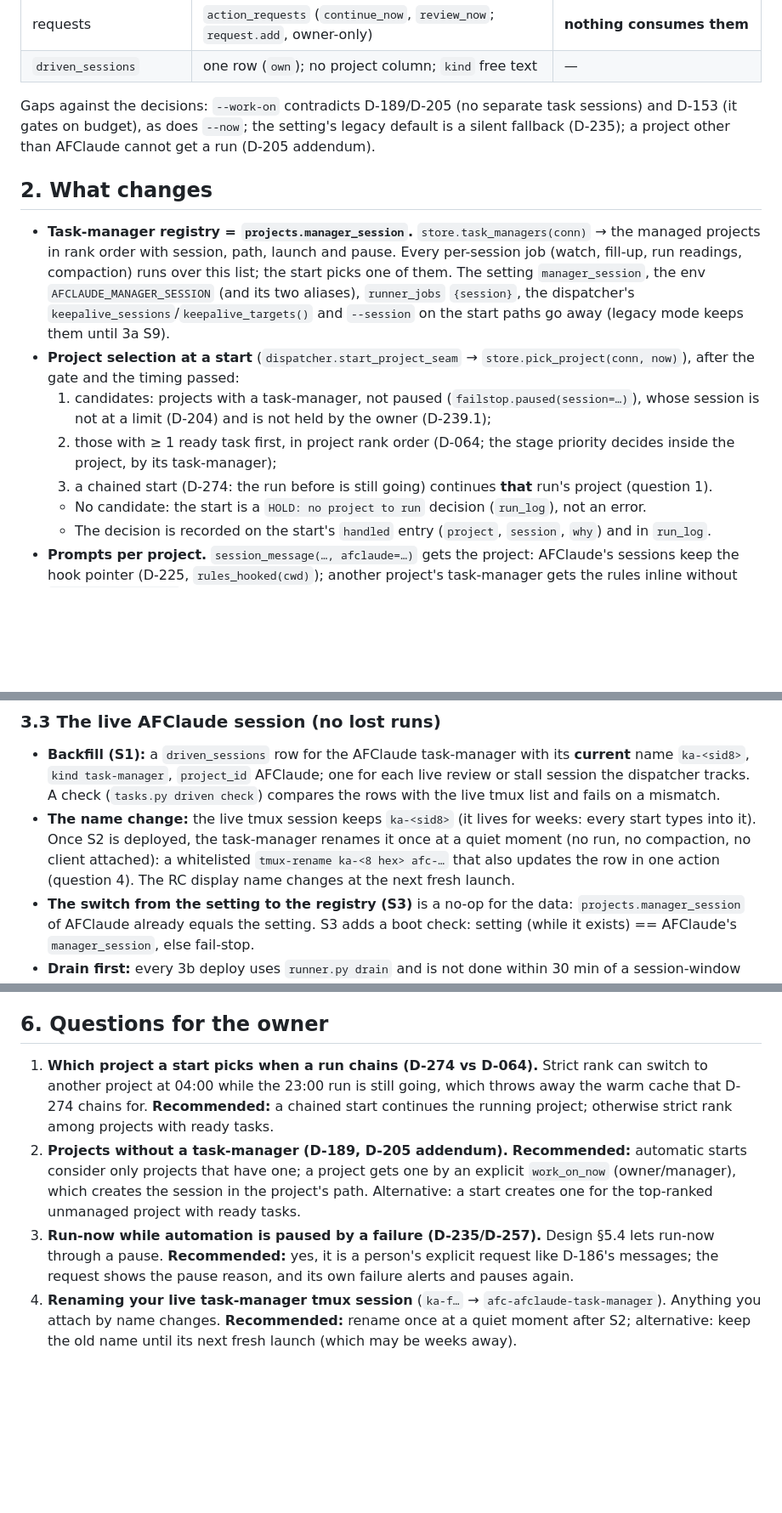
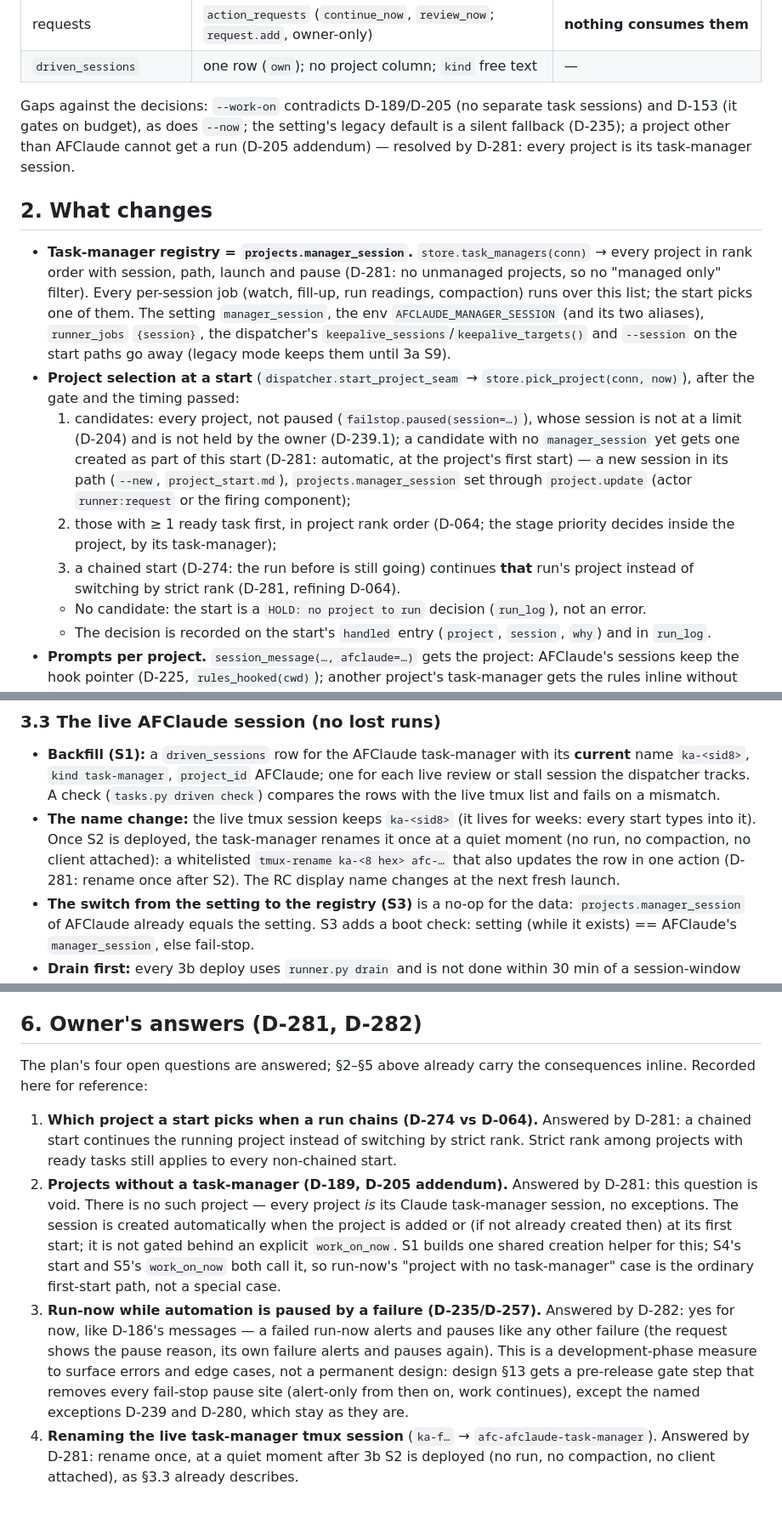
Before and after one commit to Windows200000/AFClaude, a Markdown page: docs/phase3b_plan.md, 3 parts joined by grey strips. Shown at 85% size. GitHub-like rendering; blank space fills up the shorter version.

```diff
--- a/docs/phase3b_plan.md
+++ b/docs/phase3b_plan.md
@@ -26,15 +26,15 @@ Binding inputs: D-147 (no special keep-alive path; readable tmux names), D-189 (
 | requests | `action_requests` (`continue_now`, `review_now`; `request.add`, owner-only) | **nothing consumes them** |
 | `driven_sessions` | one row (`own`); no project column; `kind` free text | — |
 
-Gaps against the decisions: `--work-on` contradicts D-189/D-205 (no separate task sessions) and D-153 (it gates on budget), as does `--now`; the setting's legacy default is a silent fallback (D-235); a project other than AFClaude cannot get a run (D-205 addendum).
+Gaps against the decisions: `--work-on` contradicts D-189/D-205 (no separate task sessions) and D-153 (it gates on budget), as does `--now`; the setting's legacy default is a silent fallback (D-235); a project other than AFClaude cannot get a run (D-205 addendum) — resolved by D-281: every project is its task-manager session.
 
 ## 2. What changes
 
-- **Task-manager registry = `projects.manager_session`.** `store.task_managers(conn)` → the managed projects in rank order with session, path, launch and pause. Every per-session job (watch, fill-up, run readings, compaction) runs over this list; the start picks one of them. The setting `manager_session`, the env `AFCLAUDE_MANAGER_SESSION` (and its two aliases), `runner_jobs` `{session}`, the dispatcher's `keepalive_sessions`/`keepalive_targets()` and `--session` on the start paths go away (legacy mode keeps them until 3a S9).
+- **Task-manager registry = `projects.manager_session`.** `store.task_managers(conn)` → every project in rank order with session, path, launch and pause (D-281: no unmanaged projects, so no "managed only" filter). Every per-session job (watch, fill-up, run readings, compaction) runs over this list; the start picks one of them. The setting `manager_session`, the env `AFCLAUDE_MANAGER_SESSION` (and its two aliases), `runner_jobs` `{session}`, the dispatcher's `keepalive_sessions`/`keepalive_targets()` and `--session` on the start paths go away (legacy mode keeps them until 3a S9).
 - **Project selection at a start** (`dispatcher.start_project_seam` → `store.pick_project(conn, now)`), after the gate and the timing passed:
-  1. candidates: projects with a task-manager, not paused (`failstop.paused(session=…)`), whose session is not at a limit (D-204) and is not held by the owner (D-239.1);
+  1. candidates: every project, not paused (`failstop.paused(session=…)`), whose session is not at a limit (D-204) and is not held by the owner (D-239.1); a candidate with no `manager_session` yet gets one created as part of this start (D-281: automatic, at the project's first start) — a new session in its path (`--new`, `project_start.md`), `projects.manager_session` set through `project.update` (actor `runner:request` or the firing component);
   2. those with ≥ 1 ready task first, in project rank order (D-064; the stage priority decides inside the project, by its task-manager);
-  3. a chained start (D-274: the run before is still going) continues **that** run's project (question 1).
+  3. a chained start (D-274: the run before is still going) continues **that** run's project instead of switching by strict rank (D-281, refining D-064).
   - No candidate: the start is a `HOLD: no project to run` decision (`run_log`), not an error.
   - The decision is recorded on the start's `handled` entry (`project`, `session`, `why`) and in `run_log`.
 - **Prompts per project.** `session_message(…, afclaude=…)` gets the project: AFClaude's sessions keep the hook pointer (D-225, `rules_hooked(cwd)`); another project's task-manager gets the rules inline without `manager_afclaude.md` (its cwd has no hook). The SessionStart hook itself is unchanged.
@@ -66,7 +66,7 @@ Gaps against the decisions: `--work-on` contradicts D-189/D-205 (no separate tas
 
 ### 3.3 The live AFClaude session (no lost runs)
 - **Backfill (S1):** a `driven_sessions` row for the AFClaude task-manager with its **current** name `ka-<sid8>`, `kind task-manager`, `project_id` AFClaude; one for each live review or stall session the dispatcher tracks. A check (`tasks.py driven check`) compares the rows with the live tmux list and fails on a mismatch.
-- **The name change:** the live tmux session keeps `ka-<sid8>` (it lives for weeks: every start types into it). Once S2 is deployed, the task-manager renames it once at a quiet moment (no run, no compaction, no client attached): a whitelisted `tmux-rename ka-<8 hex> afc-…` that also updates the row in one action (question 4). The RC display name changes at the next fresh launch.
+- **The name change:** the live tmux session keeps `ka-<sid8>` (it lives for weeks: every start types into it). Once S2 is deployed, the task-manager renames it once at a quiet moment (no run, no compaction, no client attached): a whitelisted `tmux-rename ka-<8 hex> afc-…` that also updates the row in one action (D-281: rename once after S2). The RC display name changes at the next fresh launch.
 - **The switch from the setting to the registry (S3)** is a no-op for the data: `projects.manager_session` of AFClaude already equals the setting. S3 adds a boot check: setting (while it exists) == AFClaude's `manager_session`, else fail-stop.
 - **Drain first:** every 3b deploy uses `runner.py drain` and is not done within 30 min of a session-window start or while a run or compaction is going (as in 3a §4).
 
@@ -128,9 +128,11 @@ Gaps against the decisions: `--work-on` contradicts D-189/D-205 (no separate tas
 - **Done when:** `grep` finds no `manager_session()` / `AFCLAUDE_MANAGER_SESSION` / `ka-[0-9a-f]` outside tests; 7 calm days.
 - **Risk:** a forgotten reader of the env (compose); `docker compose config` must succeed without it.
 
-## 6. Questions for the owner
+## 6. Owner's answers (D-281, D-282)
 
-1. **Which project a start picks when a run chains (D-274 vs D-064).** Strict rank can switch to another project at 04:00 while the 23:00 run is still going, which throws away the warm cache that D-274 chains for. **Recommended:** a chained start continues the running project; otherwise strict rank among projects with ready tasks.
-2. **Projects without a task-manager (D-189, D-205 addendum).** **Recommended:** automatic starts consider only projects that have one; a project gets one by an explicit `work_on_now` (owner/manager), which creates the session in the project's path. Alternative: a start creates one for the top-ranked unmanaged project with ready tasks.
-3. **Run-now while automation is paused by a failure (D-235/D-257).** Design §5.4 lets run-now through a pause. **Recommended:** yes, it is a person's explicit request like D-186's messages; the request shows the pause reason, and its own failure alerts and pauses again.
-4. **Renaming your live task-manager tmux session** (`ka-f…` → `afc-afclaude-task-manager`). Anything you attach by name changes. **Recommended:** rename once at a quiet moment after S2; alternative: keep the old name until its next fresh launch (which may be weeks away).
+The plan's four open questions are answered; §2–§5 above already carry the consequences inline. Recorded here for reference:
+
+1. **Which project a start picks when a run chains (D-274 vs D-064).** Answered by D-281: a chained start continues the running project instead of switching by strict rank. Strict rank among projects with ready tasks still applies to every non-chained start.
+2. **Projects without a task-manager (D-189, D-205 addendum).** Answered by D-281: this question is void. There is no such project — every project *is* its Claude task-manager session, no exceptions. The session is created automatically when the project is added or (if not already created then) at its first start; it is not gated behind an explicit `work_on_now`. S1 builds one shared creation helper for this; S4's start and S5's `work_on_now` both call it, so run-now's "project with no task-manager" case is the ordinary first-start path, not a special case.
+3. **Run-now while automation is paused by a failure (D-235/D-257).** Answered by D-282: yes for now, like D-186's messages — a failed run-now alerts and pauses like any other failure (the request shows the pause reason, its own failure alerts and pauses again). This is a development-phase measure to surface errors and edge cases, not a permanent design: design §13 gets a pre-release gate step that removes every fail-stop pause site (alert-only from then on, work continues), except the named exceptions D-239 and D-280, which stay as they are.
+4. **Renaming the live task-manager tmux session** (`ka-f…` → `afc-afclaude-task-manager`). Answered by D-281: rename once, at a quiet moment after 3b S2 is deployed (no run, no compaction, no client attached), as §3.3 already describes.
```
Also changed, not shown: other parts of docs/phase3b_plan.md (+8 -8 lines), docs/dashboard_design.md (+1 -1 lines).
